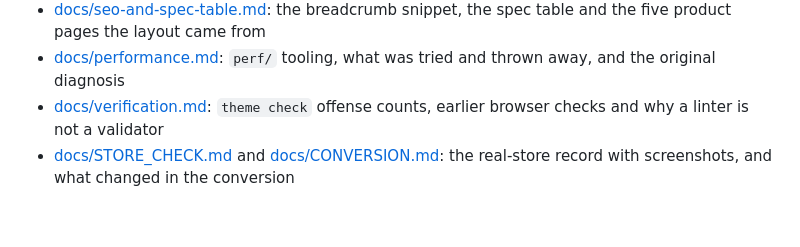
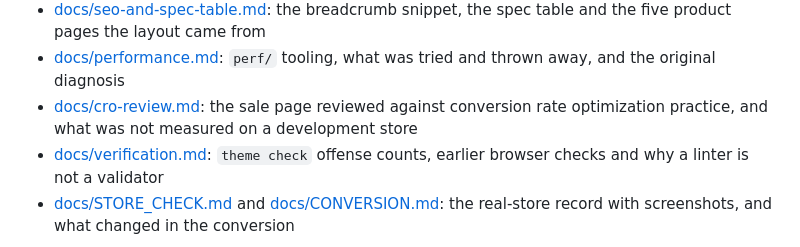
Before and after one commit to Exalt24/shopify-theme-lab, a Markdown page: README.md, the part around the change. Rendered like a GitHub page; blank space fills up the shorter version.

Commit message:
Add a conversion review of the sale page, since the sections were built for conversion and the repo had no write-up of what that means or what was never measured

```diff
--- a/README.md
+++ b/README.md
@@ -56,6 +56,7 @@ Reference pages:
 - [docs/overlay-and-own-theme.md](docs/overlay-and-own-theme.md): which stock Dawn files are tracked and how to use the sections in your own theme
 - [docs/seo-and-spec-table.md](docs/seo-and-spec-table.md): the breadcrumb snippet, the spec table and the five product pages the layout came from
 - [docs/performance.md](docs/performance.md): `perf/` tooling, what was tried and thrown away, and the original diagnosis
+- [docs/cro-review.md](docs/cro-review.md): the sale page reviewed against conversion rate optimization practice, and what was not measured on a development store
 - [docs/verification.md](docs/verification.md): `theme check` offense counts, earlier browser checks and why a linter is not a validator
 - [docs/STORE_CHECK.md](docs/STORE_CHECK.md) and [docs/CONVERSION.md](docs/CONVERSION.md): the real-store record with screenshots, and what changed in the conversion
 
```
Also changed, not shown: docs/cro-review.md (added, +21 -0 lines).
